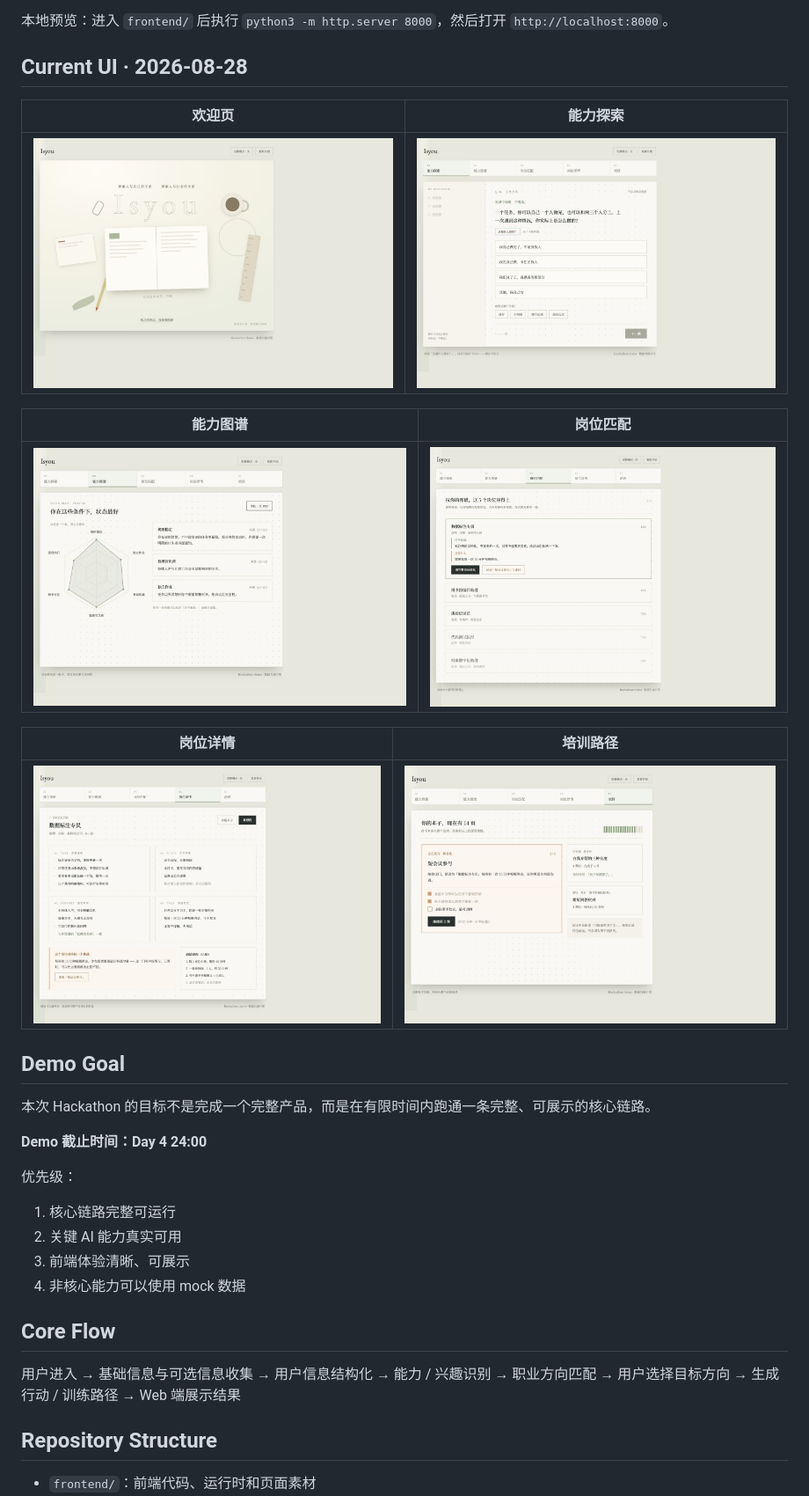
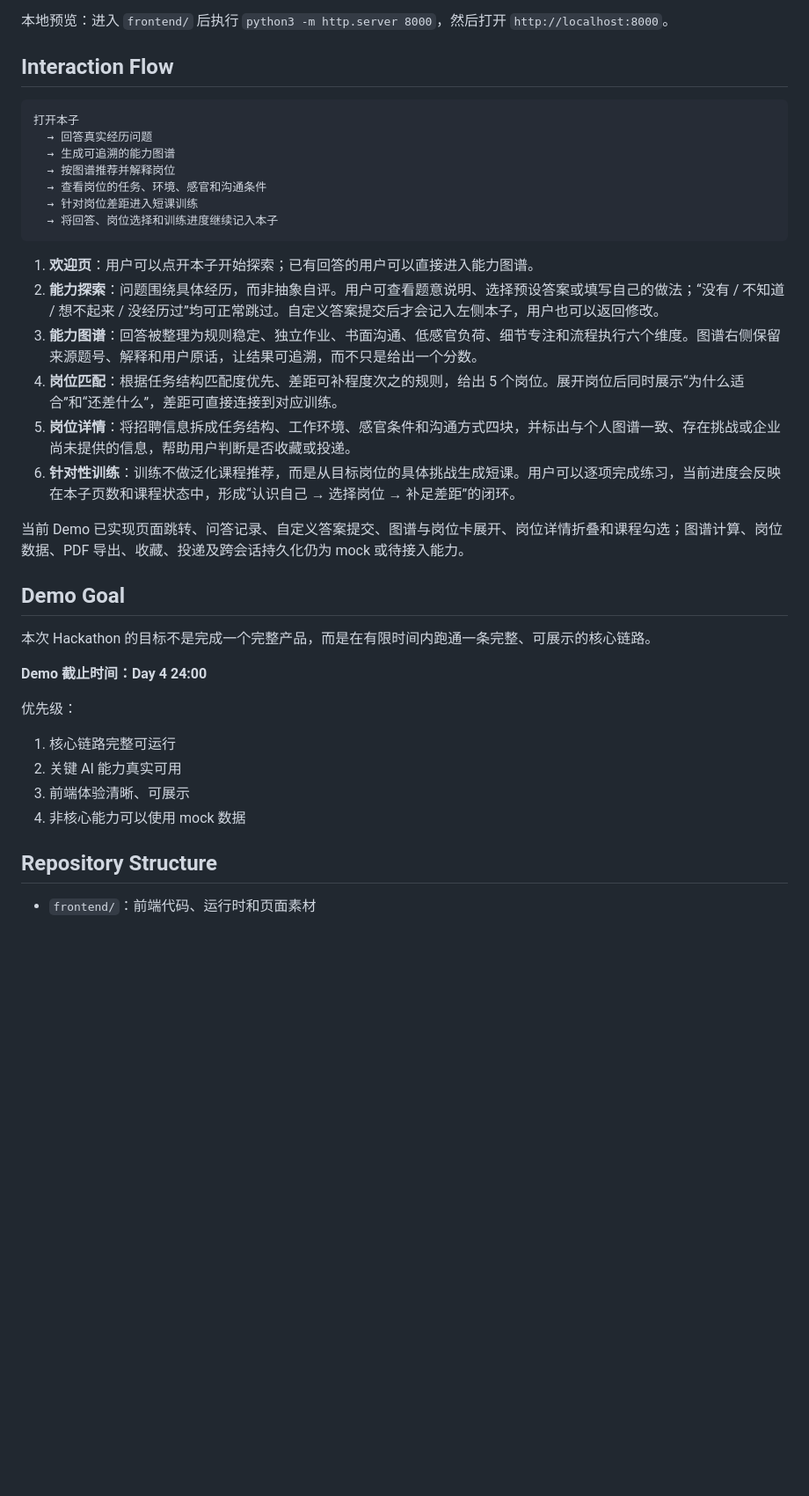
Before and after one commit to Marukooo11/Isyou, a Markdown page: README.md, the part around the change. Shown: that part at 88% size. Rendered like a GitHub page; pictures changed too: assets/previews/00-welcome.png, assets/previews/01-exploration.png, assets/previews/02-ability-map.png; blank space fills up the shorter version.

Commit message:
feat: update interaction flow and review assets

````diff
--- a/README.md
+++ b/README.md
@@ -12,19 +12,26 @@ Isyou 是一个帮助用户理解自身能力、探索职业可能，并将方
 
 本地预览：进入 `frontend/` 后执行 `python3 -m http.server 8000`，然后打开 `http://localhost:8000`。
 
-## Current UI · 2026-08-28
+## Interaction Flow
 
-| 欢迎页 | 能力探索 |
-| --- | --- |
-| ![欢迎页](assets/previews/00-welcome.png) | ![能力探索](assets/previews/01-exploration.png) |
+```text
+打开本子
+  → 回答真实经历问题
+  → 生成可追溯的能力图谱
+  → 按图谱推荐并解释岗位
+  → 查看岗位的任务、环境、感官和沟通条件
+  → 针对岗位差距进入短课训练
+  → 将回答、岗位选择和训练进度继续记入本子
+```
 
-| 能力图谱 | 岗位匹配 |
-| --- | --- |
-| ![能力图谱](assets/previews/02-ability-map.png) | ![岗位匹配](assets/previews/03-job-match.png) |
+1. **欢迎页**：用户可以点开本子开始探索；已有回答的用户可以直接进入能力图谱。
+2. **能力探索**：问题围绕具体经历，而非抽象自评。用户可查看题意说明、选择预设答案或填写自己的做法；“没有 / 不知道 / 想不起来 / 没经历过”均可正常跳过。自定义答案提交后才会记入左侧本子，用户也可以返回修改。
+3. **能力图谱**：回答被整理为规则稳定、独立作业、书面沟通、低感官负荷、细节专注和流程执行六个维度。图谱右侧保留来源题号、解释和用户原话，让结果可追溯，而不只是给出一个分数。
+4. **岗位匹配**：根据任务结构匹配度优先、差距可补程度次之的规则，给出 5 个岗位。展开岗位后同时展示“为什么适合”和“还差什么”，差距可直接连接到对应训练。
+5. **岗位详情**：将招聘信息拆成任务结构、工作环境、感官条件和沟通方式四块，并标出与个人图谱一致、存在挑战或企业尚未提供的信息，帮助用户判断是否收藏或投递。
+6. **针对性训练**：训练不做泛化课程推荐，而是从目标岗位的具体挑战生成短课。用户可以逐项完成练习，当前进度会反映在本子页数和课程状态中，形成“认识自己 → 选择岗位 → 补足差距”的闭环。
 
-| 岗位详情 | 培训路径 |
-| --- | --- |
-| ![岗位详情](assets/previews/04-job-detail.png) | ![培训路径](assets/previews/05-training.png) |
+当前 Demo 已实现页面跳转、问答记录、自定义答案提交、图谱与岗位卡展开、岗位详情折叠和课程勾选；图谱计算、岗位数据、PDF 导出、收藏、投递及跨会话持久化仍为 mock 或待接入能力。
 
 ## Demo Goal
 
@@ -38,17 +45,6 @@ Isyou 是一个帮助用户理解自身能力、探索职业可能，并将方
 2. 关键 AI 能力真实可用
 3. 前端体验清晰、可展示
 4. 非核心能力可以使用 mock 数据
-
-## Core Flow
-
-用户进入
-→ 基础信息与可选信息收集
-→ 用户信息结构化
-→ 能力 / 兴趣识别
-→ 职业方向匹配
-→ 用户选择目标方向
-→ 生成行动 / 训练路径
-→ Web 端展示结果
 
 ## Repository Structure
 
````
Also changed, not shown: frontend/README.md (+5 -3 lines), 2 other files.
